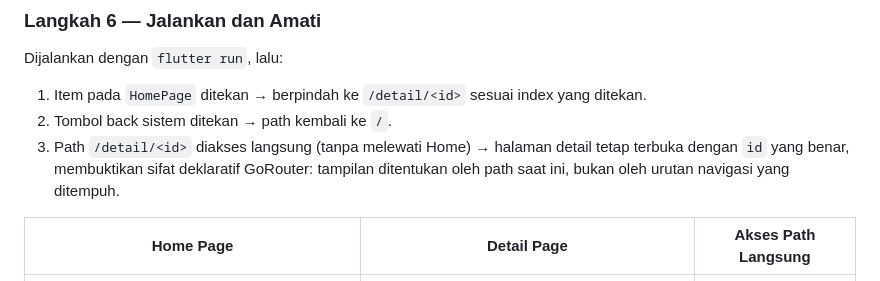
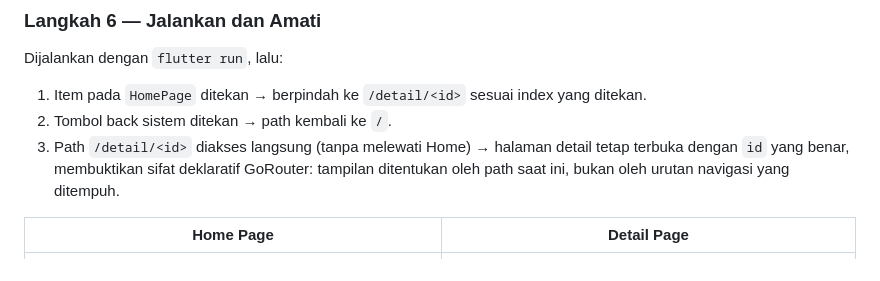
Before and after one commit to sharrenepf/244107020191-mobile-course, a Markdown page: 03-week-3-navigation-state-management/readme.md, the part around the change. GitHub-like rendering.

Commit message:
Jobsheet 3

```diff
--- a/03-week-3-navigation-state-management/readme.md
+++ b/03-week-3-navigation-state-management/readme.md
@@ -168,8 +168,8 @@ Dijalankan dengan `flutter run`, lalu:
 2. Tombol back sistem ditekan → path kembali ke `/`.
 3. Path `/detail/<id>` diakses langsung (tanpa melewati Home) → halaman detail tetap terbuka dengan `id` yang benar, membuktikan sifat deklaratif GoRouter: tampilan ditentukan oleh path saat ini, bukan oleh urutan navigasi yang ditempuh.
 
-| Home Page | Detail Page | Akses Path Langsung |
-|---|---|---|
+| Home Page | Detail Page |
+|---|---|
 | ![Home Page](screenshots/praktikum1_home.png) | ![Detail Page](screenshots/praktikum1_detail.png) |
 
 ---
```
